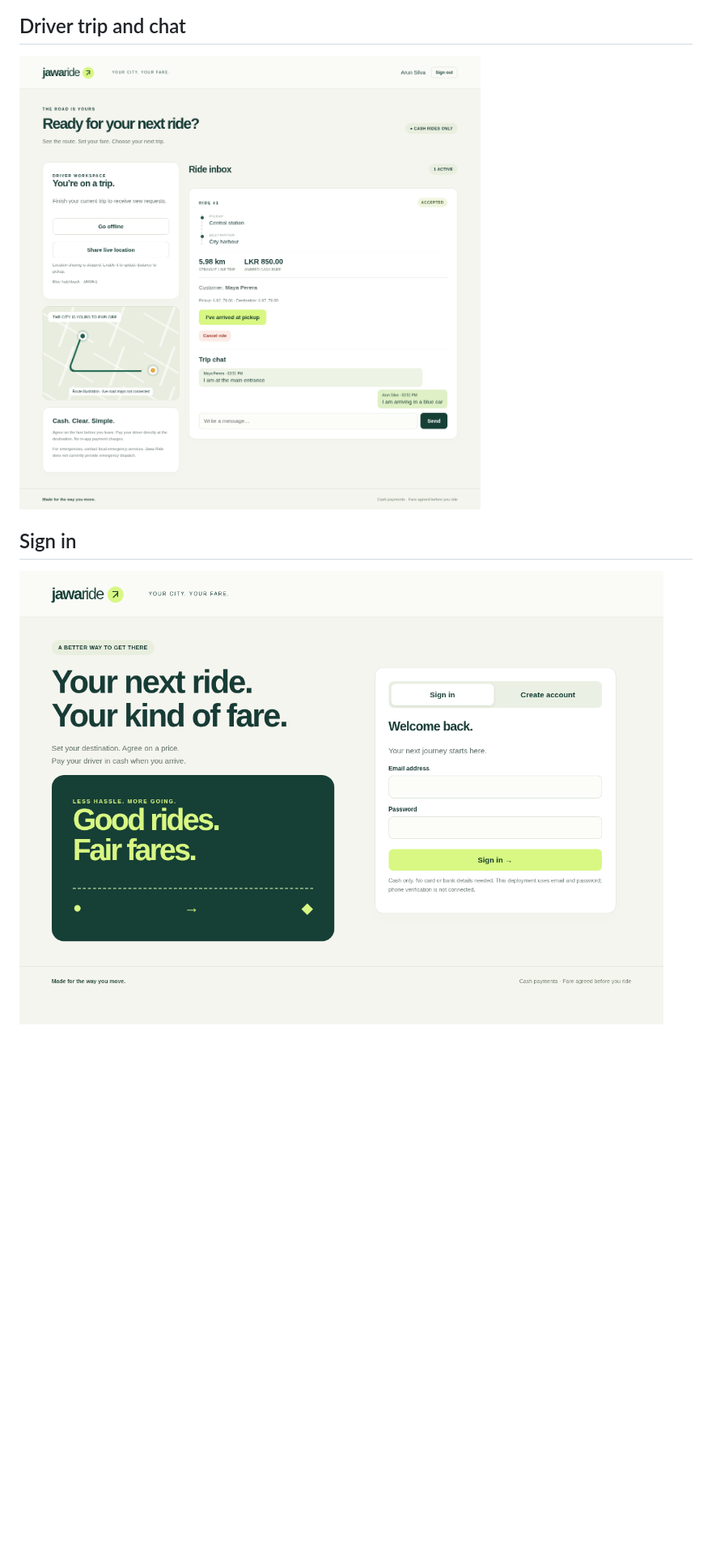
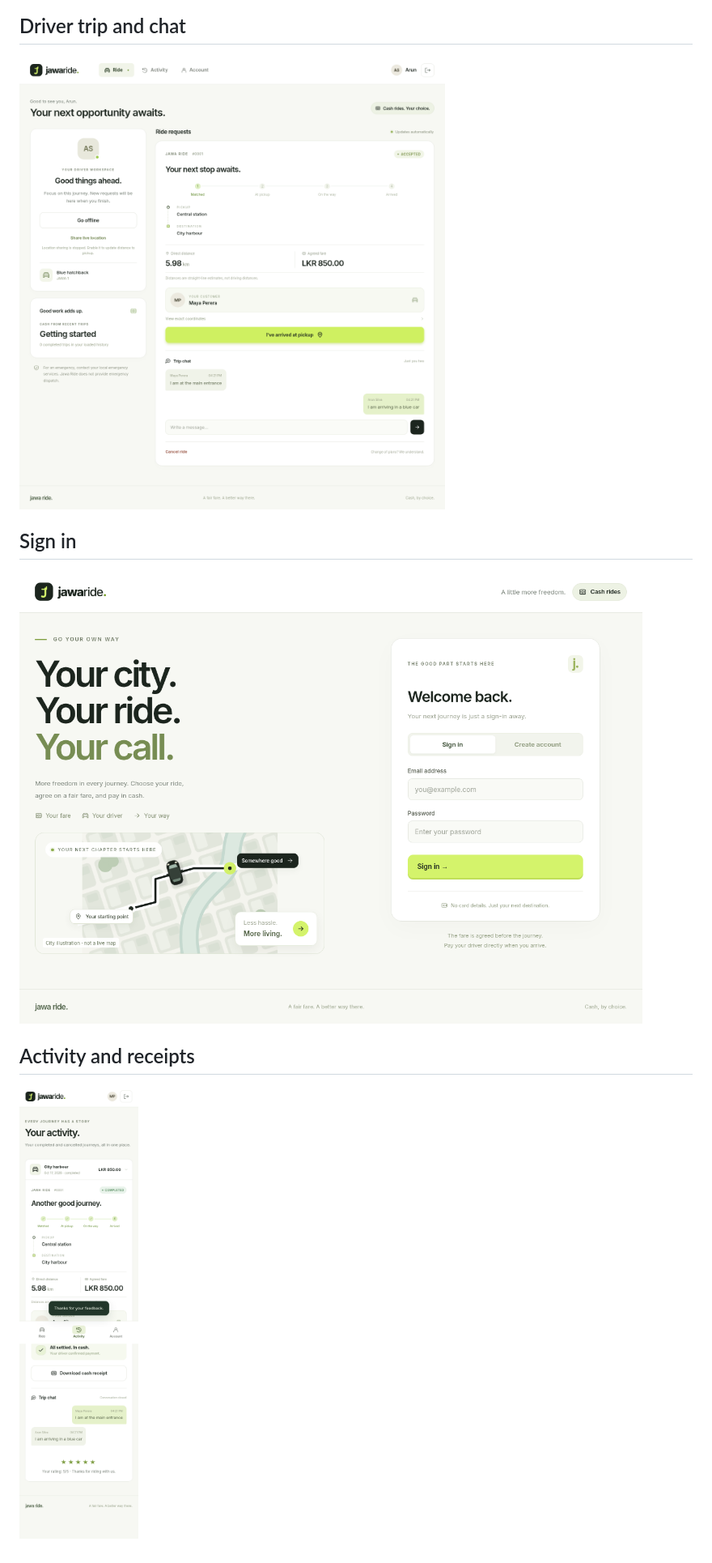
Before and after one commit to honeyamn10-source/jawa_ride, a Markdown page: docs/screenshots/README.md, the part around one of its changes. Shown at 81% size. Rendered like a GitHub page; pictures changed too: docs/screenshots/activity-mobile.png (added), docs/screenshots/driver-active-desktop.png, docs/screenshots/welcome-desktop.png; blank space fills up the shorter version.

```diff
--- a/docs/screenshots/README.md
+++ b/docs/screenshots/README.md
@@ -13,3 +17,7 @@ Actual browser screenshots from the automated customer/driver test run, using is
 ## Sign in
 
 ![Sign in](welcome-desktop.png)
+
+## Activity and receipts
+
+![Activity](activity-mobile.png)
```
Also changed, not shown: other parts of docs/screenshots/README.md (+4 -0 lines), README.md (+3 -1 lines), docs/screenshots/booking-desktop.png (added), docs/screenshots/customer-offer-mobile.png, 11 other files.
